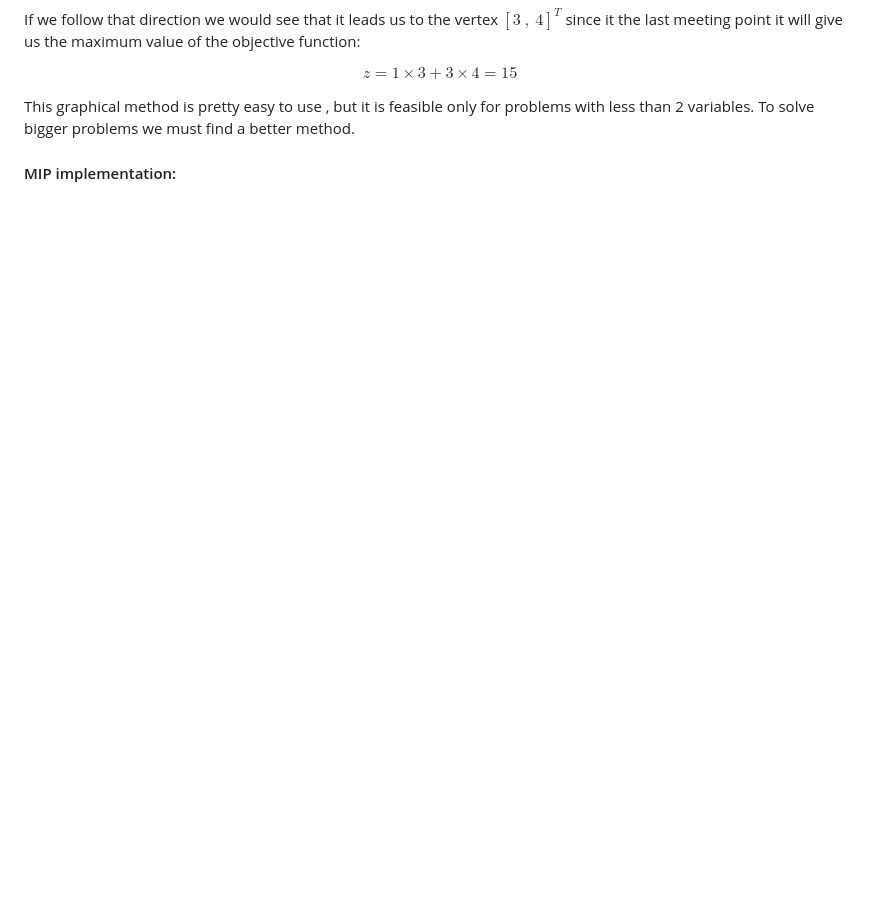
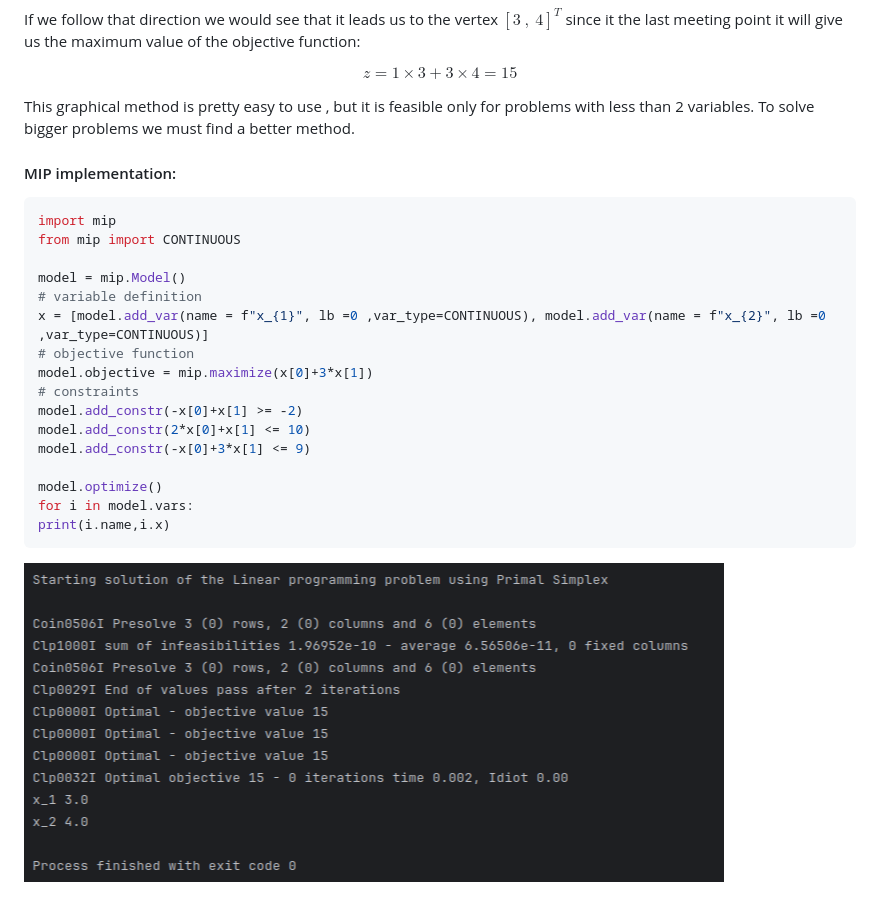
Before and after one commit to titilda/appunti, a Markdown page: Foundation of Operations Research(Master Degree)/index.md, the part around the change. Drawn GitHub-style; pictures changed too: Foundation of Operations Research(Master Degree)/assets/chapter3/mip_graph_ex.png (added); blank space fills up the shorter version.

Commit message:
feat(FOR): added code snippet for graphical example

````diff
--- a/Foundation of Operations Research(Master Degree)/index.md
+++ b/Foundation of Operations Research(Master Degree)/index.md
@@ -405,3 +405,22 @@ This graphical method is pretty easy to use , but it is feasible only for proble
 To solve bigger problems we must find a better method.
 
 #### MIP implementation:
+```python
+import mip
+from mip import CONTINUOUS
+
+model = mip.Model()
+# variable definition
+x = [model.add_var(name = f"x_{1}", lb =0 ,var_type=CONTINUOUS), model.add_var(name = f"x_{2}", lb =0 ,var_type=CONTINUOUS)]
+# objective function
+model.objective = mip.maximize(x[0]+3*x[1])
+# constraints
+model.add_constr(-x[0]+x[1] >= -2)
+model.add_constr(2*x[0]+x[1] <= 10)
+model.add_constr(-x[0]+3*x[1] <= 9)
+
+model.optimize()
+for i in model.vars:
+print(i.name,i.x)
+```
+![Output](assets/chapter3/mip_graph_ex.png)
````
